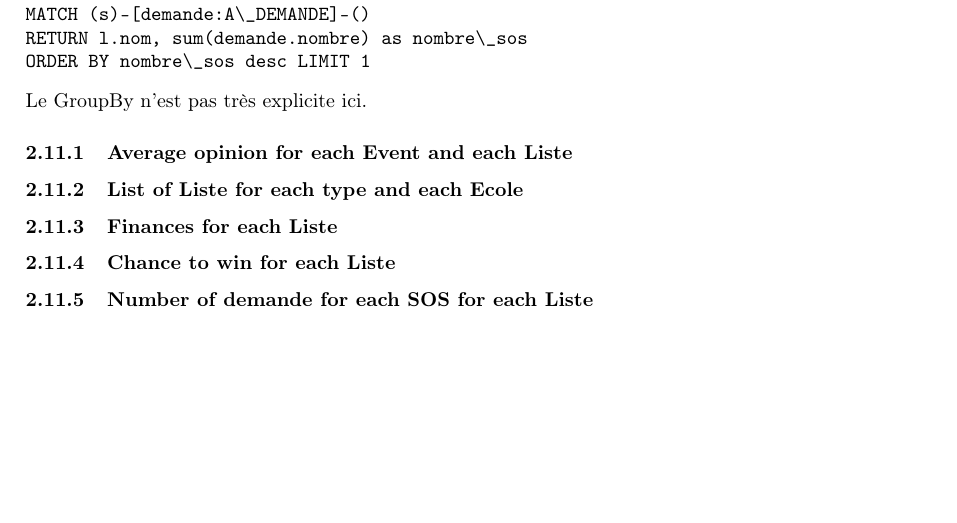
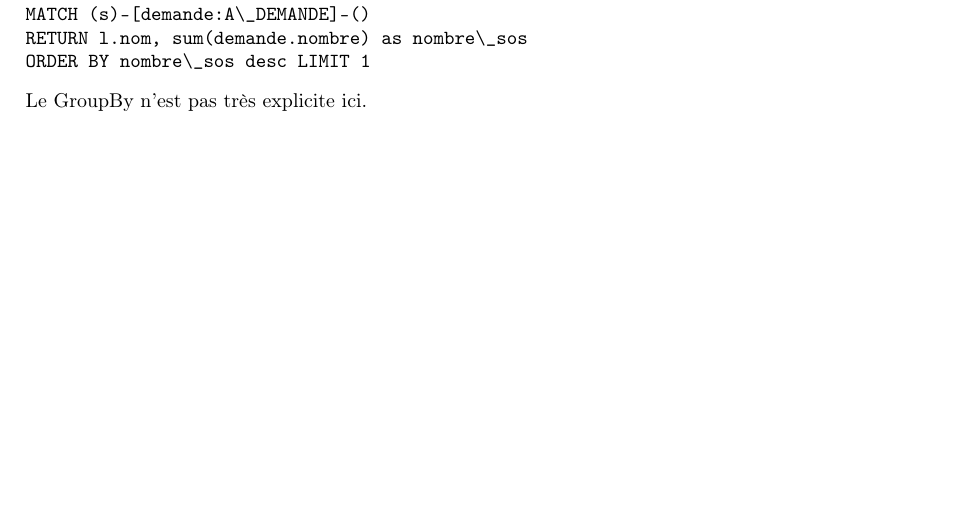
Before and after one commit to jordandegea/ENSIMAG-NOSQL, a LaTeX document (rapport/rapport.tex): part of page 3 of 3, cut so that both start at the same text. Compiled offline with pdfLaTeX.

Commit message:
virer les truc inutilesé

```diff
--- a/rapport/rapport.tex
+++ b/rapport/rapport.tex
@@ -166,13 +166,6 @@ ORDER BY nombre\_sos desc LIMIT 1
 \\
 Le GroupBy n'est pas très explicite ici.
 
-\subsubsection{Average opinion for each Event and each Liste}
-
-\subsubsection{List of Liste for each type and each Ecole}
-\subsubsection{Finances for each Liste}
-\subsubsection{Chance to win for each Liste}
-\subsubsection{Number of demande for each SOS for each Liste}
-
 
 
 \end{document}
```
